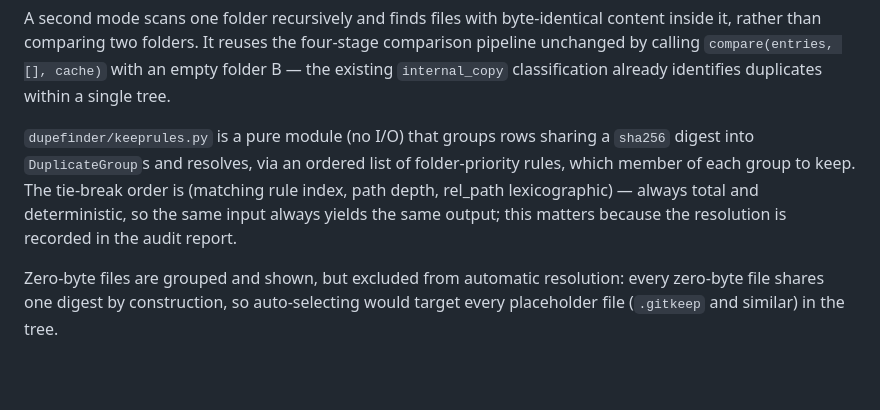
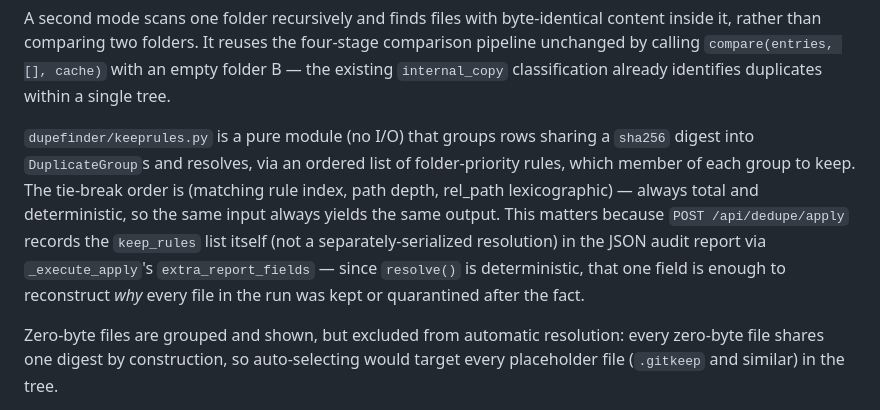
Before and after one commit to gabrielteruel/dupefinder, a Markdown page: docs/design.md, the part around the change. GitHub-like rendering; blank space fills up the shorter version.

```diff
--- a/docs/design.md
+++ b/docs/design.md
@@ -111,7 +111,10 @@ classification already identifies duplicates within a single tree.
 into `DuplicateGroup`s and resolves, via an ordered list of folder-priority rules, which member
 of each group to keep. The tie-break order is (matching rule index, path depth, rel_path
 lexicographic) — always total and deterministic, so the same input always yields the same
-output; this matters because the resolution is recorded in the audit report.
+output. This matters because `POST /api/dedupe/apply` records the `keep_rules` list itself (not
+a separately-serialized resolution) in the JSON audit report via `_execute_apply`'s
+`extra_report_fields` — since `resolve()` is deterministic, that one field is enough to
+reconstruct *why* every file in the run was kept or quarantined after the fact.
 
 Zero-byte files are grouped and shown, but excluded from automatic resolution: every zero-byte
 file shares one digest by construction, so auto-selecting would target every placeholder file
```
Also changed, not shown: CHANGELOG.md (+5 -0 lines), README.md (+26 -16 lines).
